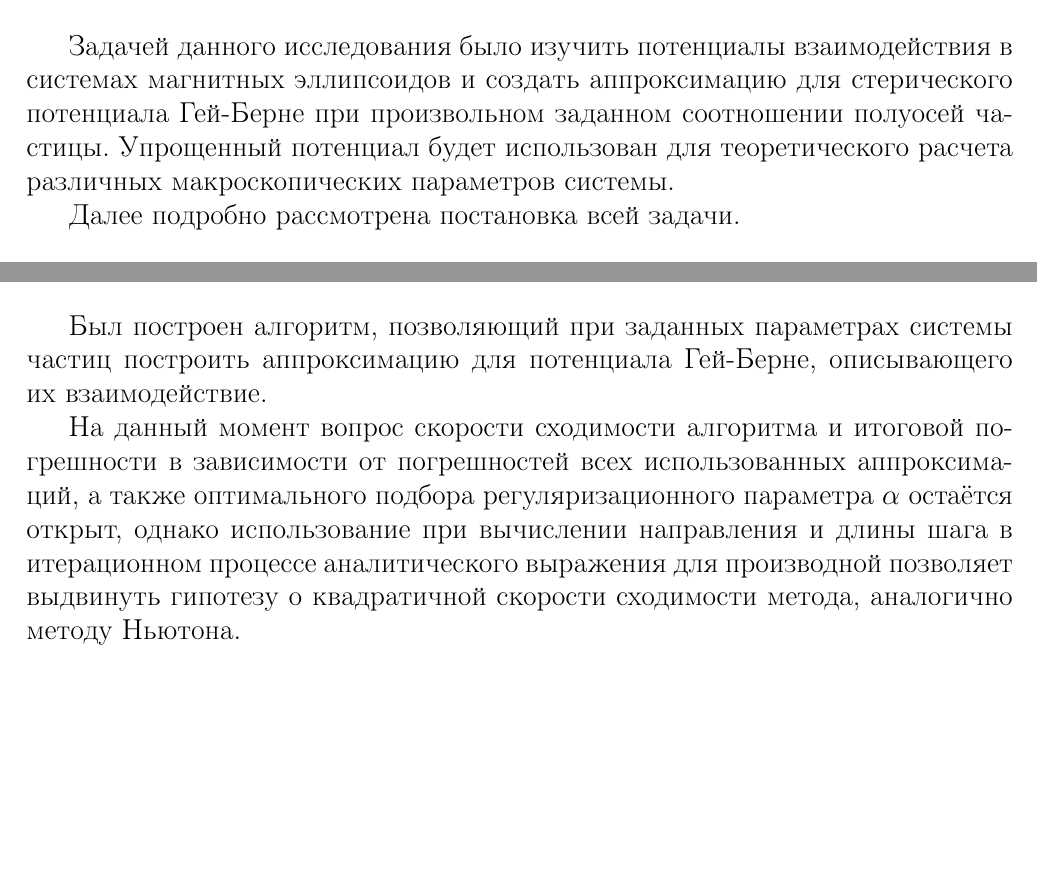
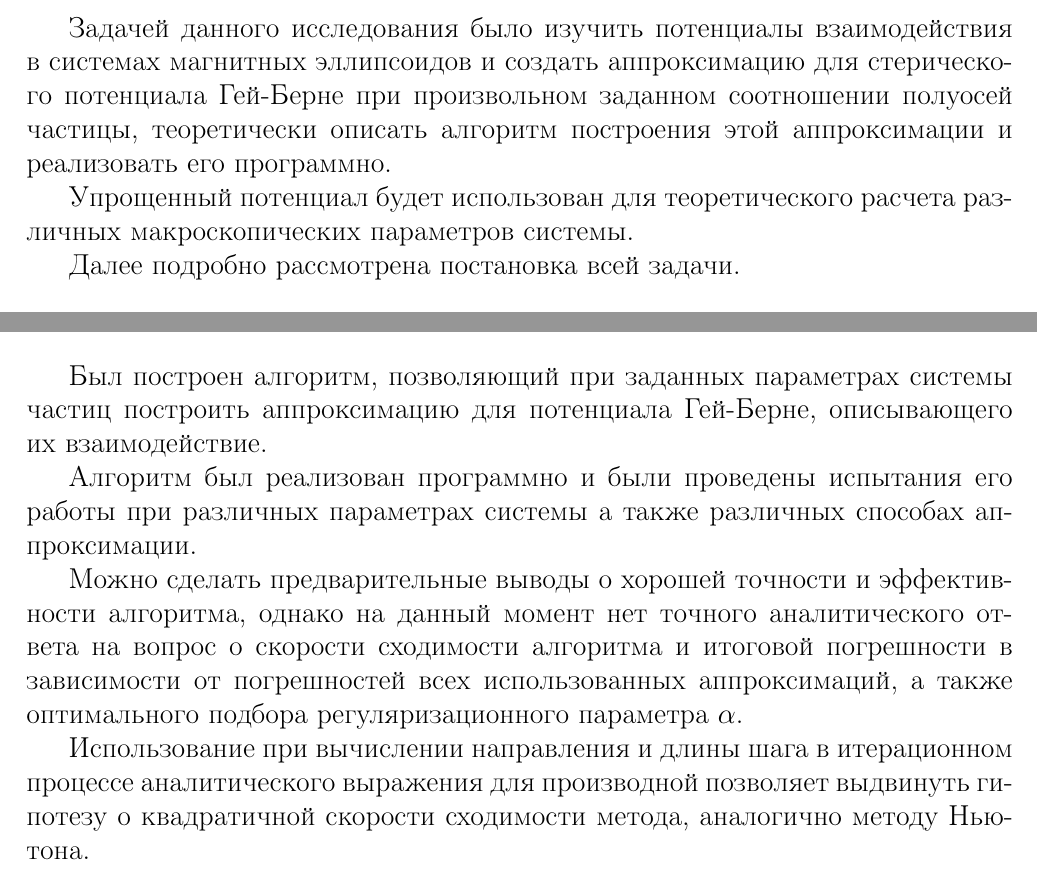
Before and after one commit to BallStretcher257/diplom, a LaTeX document (src/main.tex): two parts of pages 4 and 18 of 19 before the commit and two parts of pages 5 and 19 of 20 after it, joined at a grey line, cut so that both start at the same text, the shorter picture padded with empty space. Compiled offline with pdfLaTeX.

Commit message:
otchet 2

```diff
--- a/src/main.tex
+++ b/src/main.tex
@@ -125,5 +125,7 @@
 
 \usepackage[shortcuts]{extdash} %перенос составных слов, содержащих тире
 
+\addto\captionsrussian{\renewcommand{\figurename}{Рисунок}}
+
 \begin{document}
 
@@ -163,7 +165,17 @@
 
     \section{Постановка задачи}
 
-    Задачей данного исследования было изучить потенциалы взаимодействия в системах магнитных эллипсоидов и создать аппроксимацию для стерического потенциала Гей-Берне при произвольном заданном соотношении полуосей частицы. Упрощенный потенциал будет использован для теоретического расчета различных макроскопических параметров системы.
+    Задачей данного исследования было изучить потенциалы
+    взаимодействия в системах магнитных эллипсоидов и
+    создать аппроксимацию для стерического потенциала
+    Гей-Берне при произвольном заданном соотношении
+    полуосей частицы, теоретически описать алгоритм
+    построения этой аппроксимации и реализовать его
+    программно.
+
+    Упрощенный потенциал будет использован для
+    теоретического расчета различных макроскопических
+    параметров системы.
 
     Далее подробно рассмотрена постановка всей задачи.
 
@@ -807,15 +818,23 @@
     параметрах системы частиц построить аппроксимацию
     для потенциала Гей-Берне, описывающего их взаимодействие.
 
-    На данный момент вопрос скорости сходимости алгоритма
-    и итоговой погрешности в зависимости от погрешностей
-    всех использованных аппроксимаций, а также оптимального
-    подбора регуляризационного параметра $\alpha$ остаётся
-    открыт, однако использование при вычислении направления
-    и длины шага в итерационном процессе аналитического
-    выражения для производной позволяет выдвинуть гипотезу
-    о квадратичной скорости сходимости метода, аналогично
-    методу Ньютона.
+    Алгоритм был реализован программно и были проведены
+    испытания его работы при различных параметрах системы
+    а также различных способах аппроксимации.
+
+    Можно сделать предварительные выводы о хорошей точности
+    и эффективности алгоритма, однако на данный момент нет
+    точного аналитического ответа на вопрос о скорости
+    сходимости алгоритма и итоговой погрешности в
+    зависимости от погрешностей всех использованных
+    аппроксимаций, а также оптимального подбора
+    регуляризационного параметра $\alpha$.
+
+    Использование при вычислении направления и длины шага
+    в итерационном процессе аналитического выражения для
+    производной позволяет выдвинуть гипотезу о
+    квадратичной скорости сходимости метода,
+    аналогично методу Ньютона.
 
     \newpage
 
```
Also changed, not shown: src/tit2.pdf (added), src/main.tex (5 more changed lines), 1 other file.
